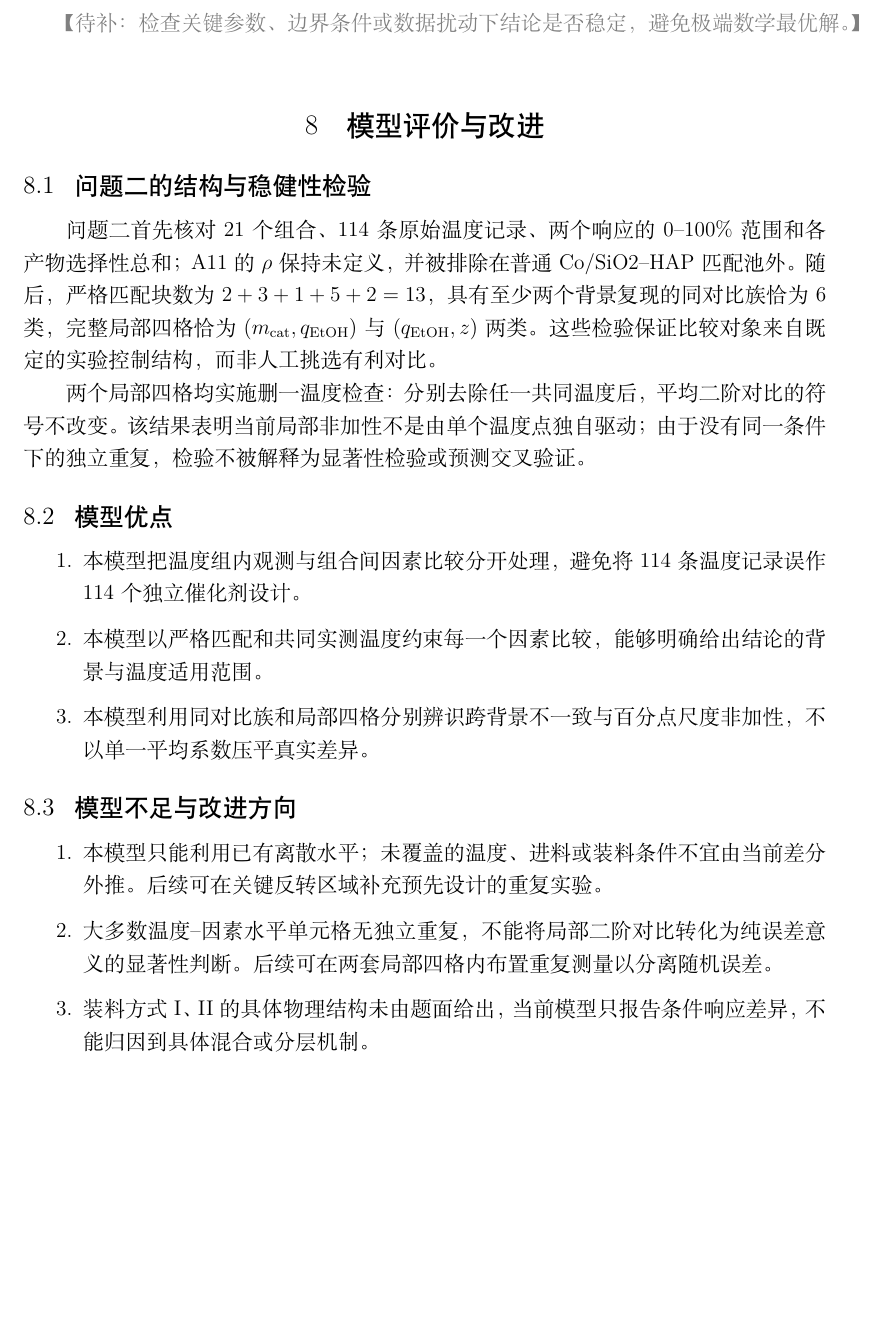
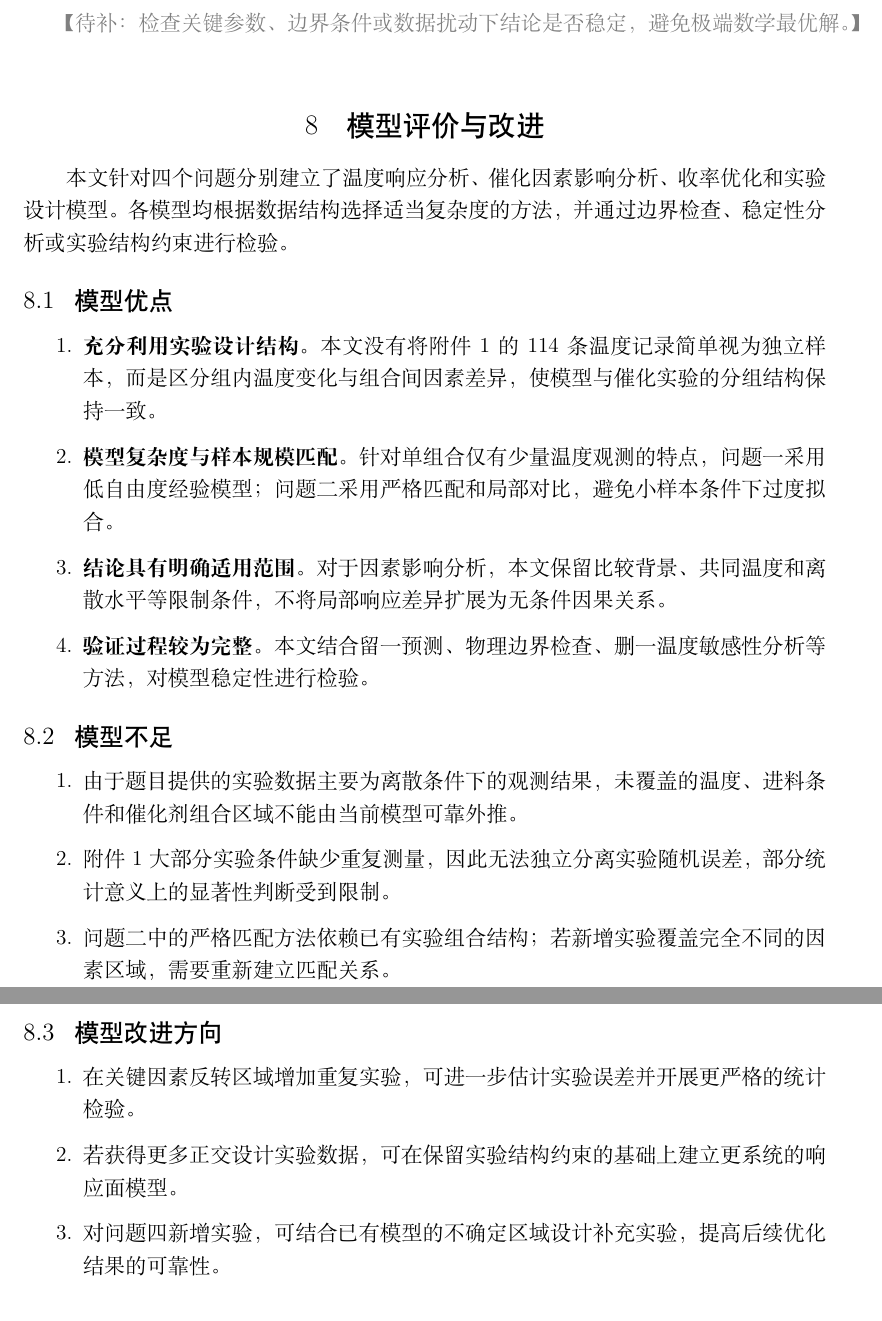
Before and after one commit to carry-yu-0239/cumcm21b, a LaTeX document (paper/main.tex, which reads paper/sections/09_evaluation.tex): part of page 13 of 28 before the commit and two parts of pages 13 and 14 of 28 after it, the two joined at a grey line, cut so that both start at the same text, the shorter picture padded with empty space. Compiled offline with XeLaTeX.

Commit message:
Restructure evaluation as full paper chapter

```diff
--- a/paper/sections/09_evaluation.tex
+++ b/paper/sections/09_evaluation.tex
@@ -1,23 +1,28 @@
 \section{模型评价与改进}
 
-\subsection{问题二的结构与稳健性检验}
-
-问题二首先核对 21 个组合、114 条原始温度记录、两个响应的 0--100\% 范围和各产物选择性总和；A11 的 $\rho$ 保持未定义，并被排除在普通 Co/SiO2--HAP 匹配池外。随后，严格匹配块数为 $2+3+1+5+2=13$，具有至少两个背景复现的同对比族恰为 6 类，完整局部四格恰为 $(m_{\mathrm{cat}},q_{\mathrm{EtOH}})$ 与 $(q_{\mathrm{EtOH}},z)$ 两类。这些检验保证比较对象来自既定的实验控制结构，而非人工挑选有利对比。
-
-两个局部四格均实施删一温度检查：分别去除任一共同温度后，平均二阶对比的符号不改变。该结果表明当前局部非加性不是由单个温度点独自驱动；由于没有同一条件下的独立重复，检验不被解释为显著性检验或预测交叉验证。
+本文针对四个问题分别建立了温度响应分析、催化因素影响分析、收率优化和实验设计模型。各模型均根据数据结构选择适当复杂度的方法，并通过边界检查、稳定性分析或实验结构约束进行检验。
 
 \subsection{模型优点}
 
 \begin{enumerate}
-  \item 本模型把温度组内观测与组合间因素比较分开处理，避免将 114 条温度记录误作 114 个独立催化剂设计。
-  \item 本模型以严格匹配和共同实测温度约束每一个因素比较，能够明确给出结论的背景与温度适用范围。
-  \item 本模型利用同对比族和局部四格分别辨识跨背景不一致与百分点尺度非加性，不以单一平均系数压平真实差异。
+  \item \textbf{充分利用实验设计结构。} 本文没有将附件1的 114 条温度记录简单视为独立样本，而是区分组内温度变化与组合间因素差异，使模型与催化实验的分组结构保持一致。
+  \item \textbf{模型复杂度与样本规模匹配。} 针对单组合仅有少量温度观测的特点，问题一采用低自由度经验模型；问题二采用严格匹配和局部对比，避免小样本条件下过度拟合。
+  \item \textbf{结论具有明确适用范围。} 对于因素影响分析，本文保留比较背景、共同温度和离散水平等限制条件，不将局部响应差异扩展为无条件因果关系。
+  \item \textbf{验证过程较为完整。} 本文结合留一预测、物理边界检查、删一温度敏感性分析等方法，对模型稳定性进行检验。
 \end{enumerate}
 
-\subsection{模型不足与改进方向}
+\subsection{模型不足}
 
 \begin{enumerate}
-  \item 本模型只能利用已有离散水平；未覆盖的温度、进料或装料条件不宜由当前差分外推。后续可在关键反转区域补充预先设计的重复实验。
-  \item 大多数温度--因素水平单元格无独立重复，不能将局部二阶对比转化为纯误差意义的显著性判断。后续可在两套局部四格内布置重复测量以分离随机误差。
-  \item 装料方式 I、II 的具体物理结构未由题面给出，当前模型只报告条件响应差异，不能归因到具体混合或分层机制。
+  \item 由于题目提供的实验数据主要为离散条件下的观测结果，未覆盖的温度、进料条件和催化剂组合区域不能由当前模型可靠外推。
+  \item 附件1大部分实验条件缺少重复测量，因此无法独立分离实验随机误差，部分统计意义上的显著性判断受到限制。
+  \item 问题二中的严格匹配方法依赖已有实验组合结构；若新增实验覆盖完全不同的因素区域，需要重新建立匹配关系。
 \end{enumerate}
+
+\subsection{模型改进方向}
+
+\begin{enumerate}
+  \item 在关键因素反转区域增加重复实验，可进一步估计实验误差并开展更严格的统计检验。
+  \item 若获得更多正交设计实验数据，可在保留实验结构约束的基础上建立更系统的响应面模型。
+  \item 对问题四新增实验，可结合已有模型的不确定区域设计补充实验，提高后续优化结果的可靠性。
+\end{enumerate}
```
